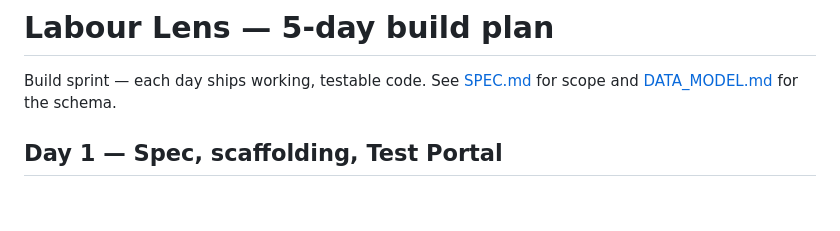
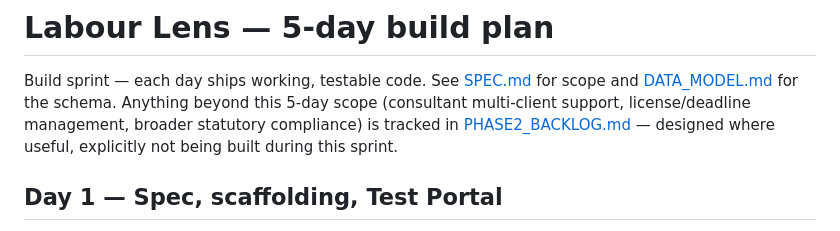
Before and after one commit to Cumintech/labourlens, a Markdown page: BUILD_PLAN.md, the part around the change. GitHub-like rendering; blank space fills up the shorter version.

```diff
--- a/BUILD_PLAN.md
+++ b/BUILD_PLAN.md
@@ -2,7 +2,10 @@
 
 Build sprint — each day ships working, testable code. See
 [SPEC.md](SPEC.md) for scope and [DATA_MODEL.md](DATA_MODEL.md) for the
-schema.
+schema. Anything beyond this 5-day scope (consultant multi-client
+support, license/deadline management, broader statutory compliance) is
+tracked in [PHASE2_BACKLOG.md](PHASE2_BACKLOG.md) — designed where useful,
+explicitly not being built during this sprint.
 
 ## Day 1 — Spec, scaffolding, Test Portal
 - Data model + quick spec (this doc + SPEC.md + DATA_MODEL.md)
```
Also changed, not shown: PHASE2_BACKLOG.md (added, +79 -0 lines).
